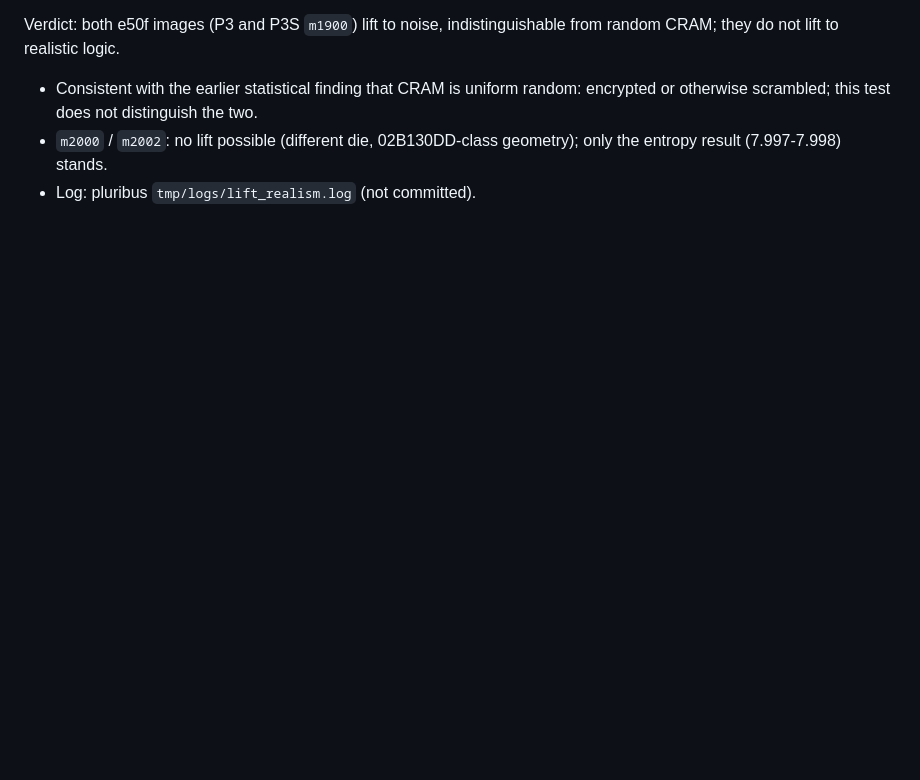
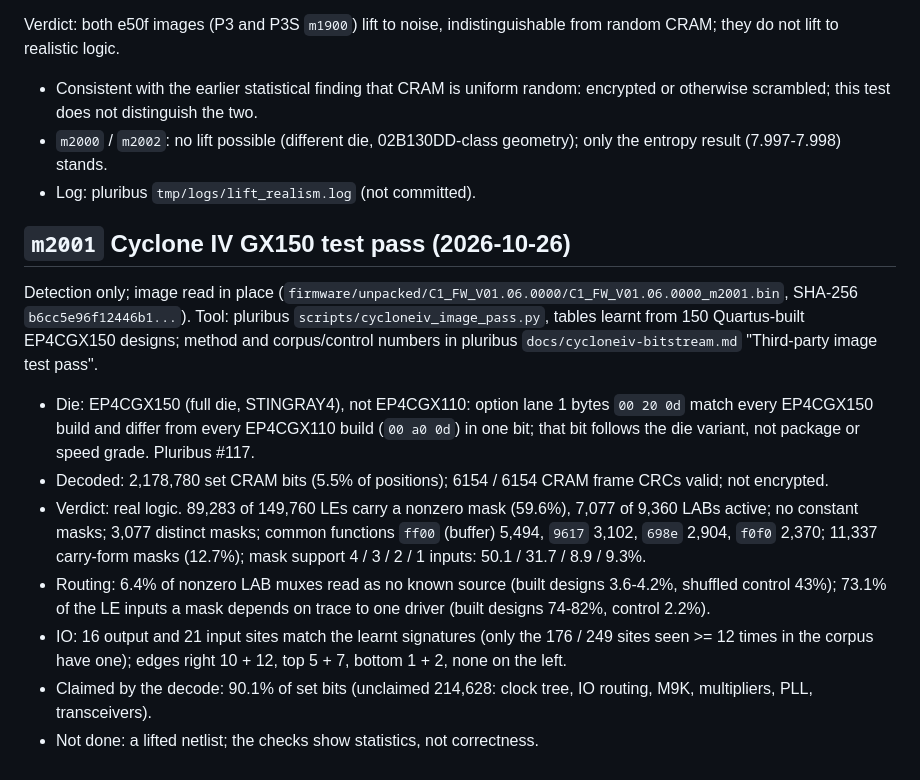
Before and after one commit to awto-au/awto-dji, a Markdown page: docs/fpga-images.md, the part around the change. GitHub-like rendering; blank space fills up the shorter version.

Commit message:
docs: m2001 Cyclone IV GX150 test pass (detection only)

```diff
--- a/docs/fpga-images.md
+++ b/docs/fpga-images.md
@@ -64,3 +64,15 @@ Verdict: both e50f images (P3 and P3S `m1900`) lift to noise, indistinguishable
 - Consistent with the earlier statistical finding that CRAM is uniform random: encrypted or otherwise scrambled; this test does not distinguish the two.
 - `m2000` / `m2002`: no lift possible (different die, 02B130DD-class geometry); only the entropy result (7.997-7.998) stands.
 - Log: pluribus `tmp/logs/lift_realism.log` (not committed).
+
+## `m2001` Cyclone IV GX150 test pass (2026-10-26)
+
+Detection only; image read in place (`firmware/unpacked/C1_FW_V01.06.0000/C1_FW_V01.06.0000_m2001.bin`, SHA-256 `b6cc5e96f12446b1...`). Tool: pluribus `scripts/cycloneiv_image_pass.py`, tables learnt from 150 Quartus-built EP4CGX150 designs; method and corpus/control numbers in pluribus `docs/cycloneiv-bitstream.md` "Third-party image test pass".
+
+- Die: EP4CGX150 (full die, STINGRAY4), not EP4CGX110: option lane 1 bytes `00 20 0d` match every EP4CGX150 build and differ from every EP4CGX110 build (`00 a0 0d`) in one bit; that bit follows the die variant, not package or speed grade. Pluribus #117.
+- Decoded: 2,178,780 set CRAM bits (5.5% of positions); 6154 / 6154 CRAM frame CRCs valid; not encrypted.
+- Verdict: real logic. 89,283 of 149,760 LEs carry a nonzero mask (59.6%), 7,077 of 9,360 LABs active; no constant masks; 3,077 distinct masks; common functions `ff00` (buffer) 5,494, `9617` 3,102, `698e` 2,904, `f0f0` 2,370; 11,337 carry-form masks (12.7%); mask support 4 / 3 / 2 / 1 inputs: 50.1 / 31.7 / 8.9 / 9.3%.
+- Routing: 6.4% of nonzero LAB muxes read as no known source (built designs 3.6-4.2%, shuffled control 43%); 73.1% of the LE inputs a mask depends on trace to one driver (built designs 74-82%, control 2.2%).
+- IO: 16 output and 21 input sites match the learnt signatures (only the 176 / 249 sites seen >= 12 times in the corpus have one); edges right 10 + 12, top 5 + 7, bottom 1 + 2, none on the left.
+- Claimed by the decode: 90.1% of set bits (unclaimed 214,628: clock tree, IO routing, M9K, multipliers, PLL, transceivers).
+- Not done: a lifted netlist; the checks show statistics, not correctness.
```
